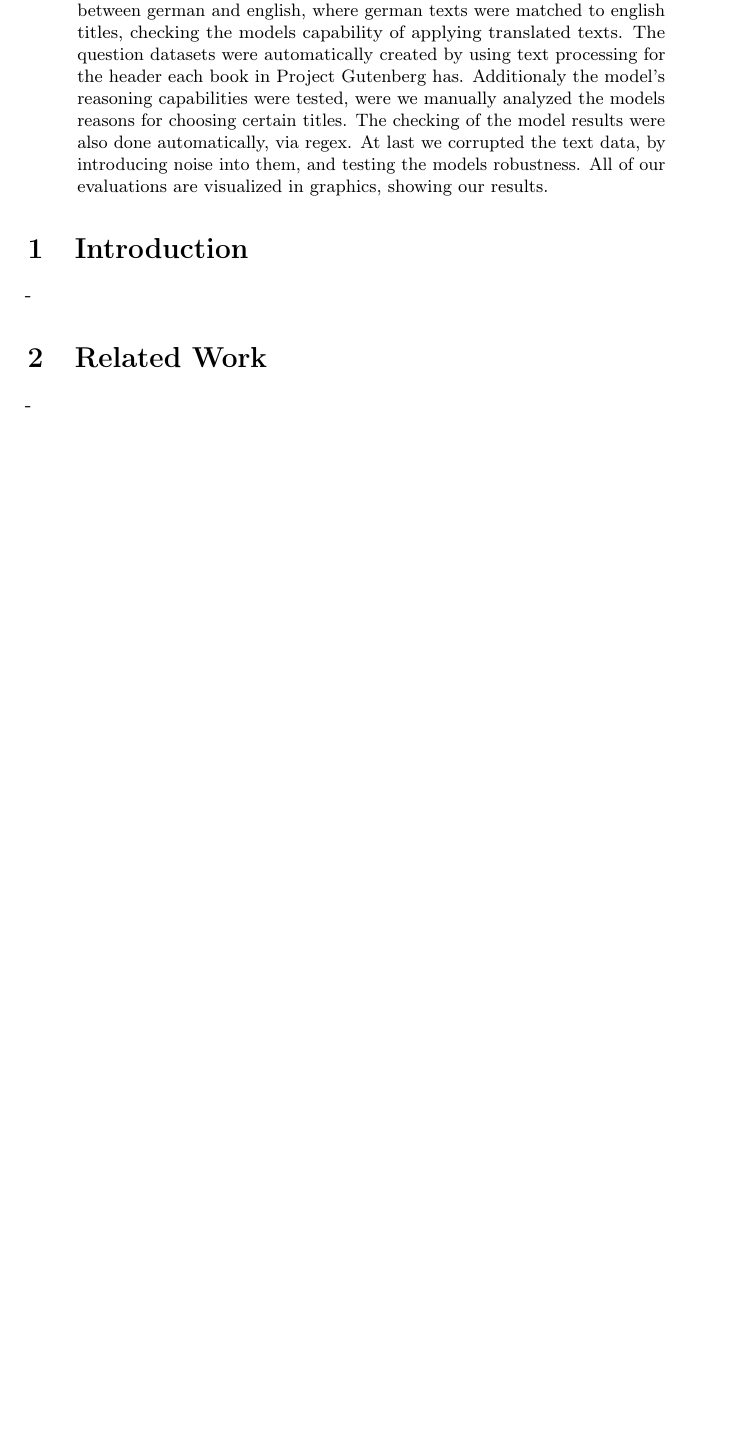
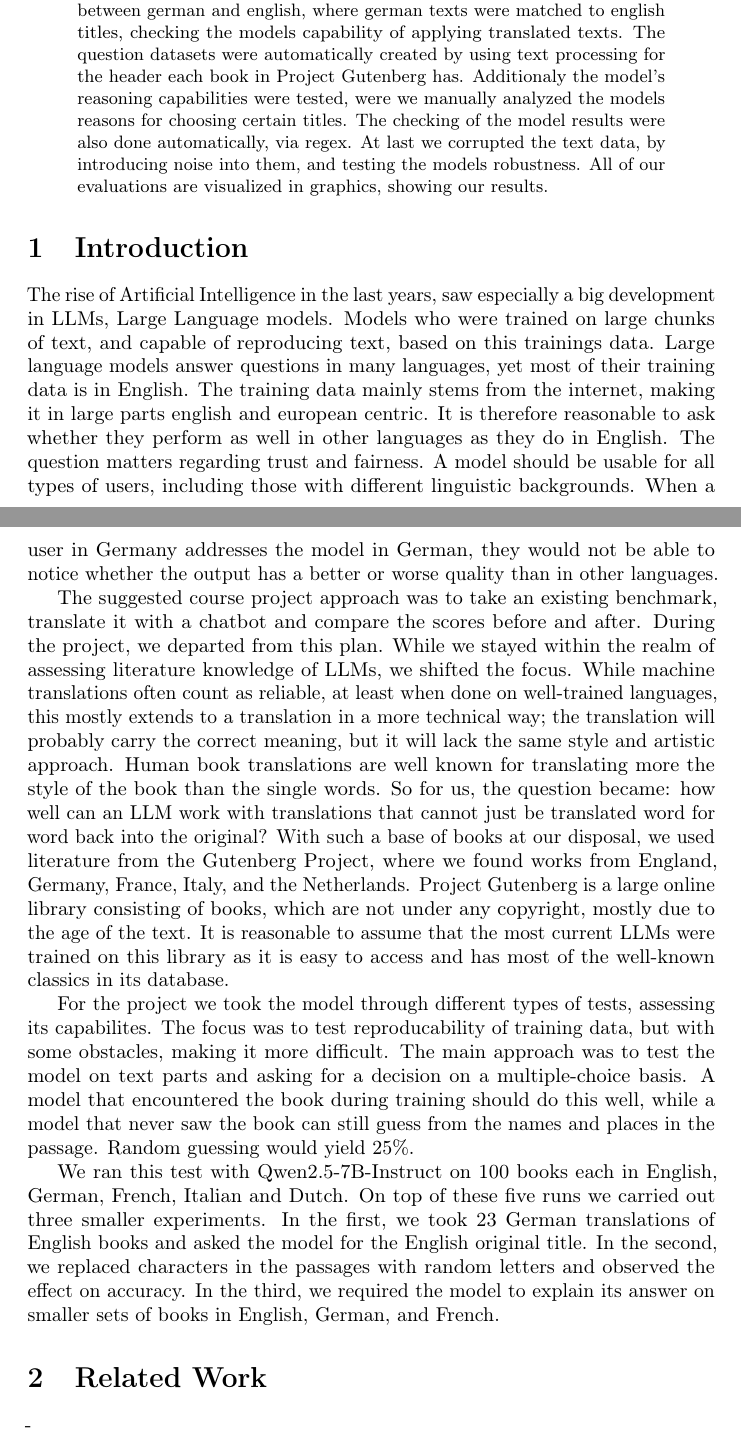
Before and after one commit to jazin7/responsible_ai, a LaTeX paper (report.tex): part of page 1 of 2 before the commit and two parts of pages 1 and 2 of 3 after it, the two joined at a grey line, cut so that both start at the same text, the shorter picture padded with empty space. Compiled offline with pdfLaTeX; a LaTeX package or settings file that is missing is left out; a missing bibliography style is replaced by a similar one.

Commit message:
Introduction
Expanded the introduction

```diff
--- a/report.tex
+++ b/report.tex
@@ -52,9 +52,24 @@ Additionaly the model's reasoning capabilities were tested, were we manually ana
 At last we corrupted the text data, by introducing noise into them, and testing the models robustness. All of our evaluations are visualized in graphics, showing our results.
 \end{abstract}
 
+
 \section{Introduction}
+The rise of Artificial Intelligence in the last years, saw especially a big development in LLMs, Large Language models. Models who were trained on large chunks of text, and capable of reproducing text, based on this trainings data. Large language models answer questions in many languages, yet most of their training data is in English. The training data mainly stems from the internet, making it in large parts english and european centric. It is therefore reasonable to ask whether they perform as well in other languages as they do in English. The question
+matters regarding trust and fairness. A model should be usable for all types of users, including those with different linguistic backgrounds. When a user in Germany addresses the model in German, they would not be able to notice whether the output has a better or worse quality than in other languages.
 
--
+The suggested course project approach was to take an existing benchmark, translate it with a chatbot and compare the scores before and after. During the project, we departed from this plan. While we stayed within the realm of assessing literature knowledge of LLMs, we shifted the focus.
+While machine translations often count as reliable, at least when done on well-trained languages, this mostly extends to a translation in a more technical way; the translation will probably carry the correct meaning, but it will lack the same style and artistic approach. Human book translations are well known for translating more the style of the book than the single words. So for us, the question became: how well can an LLM work with translations that cannot just be translated word for word back into the original? With such a base of books at our disposal, we used literature from the Gutenberg Project, where we found works from England, Germany, France, Italy, and the Netherlands. Project Gutenberg is a large online library consisting of books, which are not under any copyright, mostly due to the age of the text. It is reasonable to assume that the most current LLMs were trained on this library as it is easy to access and has most of the well-known classics in its database.
+
+For the project we took the model through different types of tests, assessing its capabilites. The focus was to test reproducability of training data, but with some obstacles, making it more difficult. The main approach was to test the model on text parts and asking for a decision on a multiple-choice basis. A model that encountered the book during training should do this well, while a model that never saw the book can still guess from the names and places in the passage. Random guessing would yield 25\%.
+
+We ran this test with Qwen2.5-7B-Instruct on 100 books each in English,
+German, French, Italian and Dutch. On top of these five runs we carried out
+three smaller experiments. In the first, we took 23 German translations of
+English books and asked the model for the English original title. In the
+second, we replaced characters in the passages with random letters
+and observed the effect on accuracy. In the third, we required the model to
+explain its answer on smaller sets of books in English, German, and French.
+
 \section{Related Work}
 -
 \section{Approach}
```
